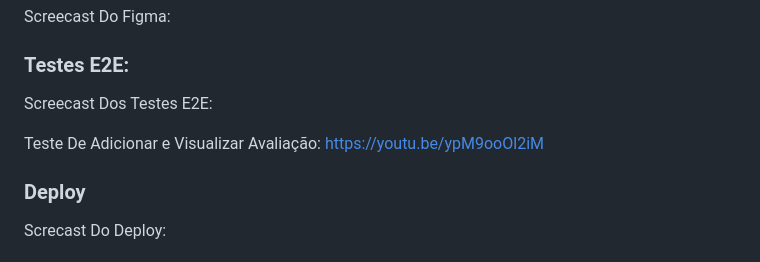
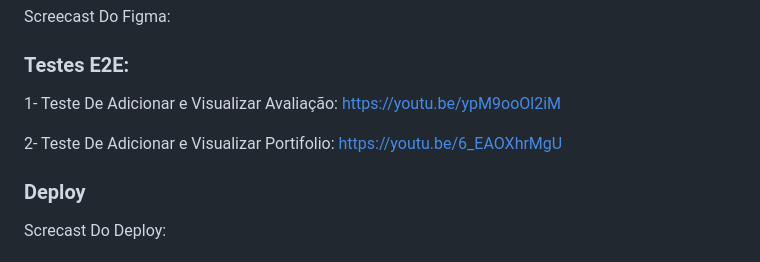
Before and after one commit to kaik-e/TechJob, a Markdown page: README.md, the part around the change. Drawn GitHub-style.

```diff
--- a/README.md
+++ b/README.md
@@ -77,10 +77,9 @@ Screecast Do Figma:
 
 ### Testes E2E:
 
-Screecast Dos Testes E2E:
+1- Teste De Adicionar e Visualizar Avaliação: https://youtu.be/ypM9ooOl2iM
 
-Teste De Adicionar e Visualizar Avaliação:
-https://youtu.be/ypM9ooOl2iM
+2- Teste De Adicionar e Visualizar Portifolio: https://youtu.be/6_EAOXhrMgU
 
 ### Deploy
 
```
